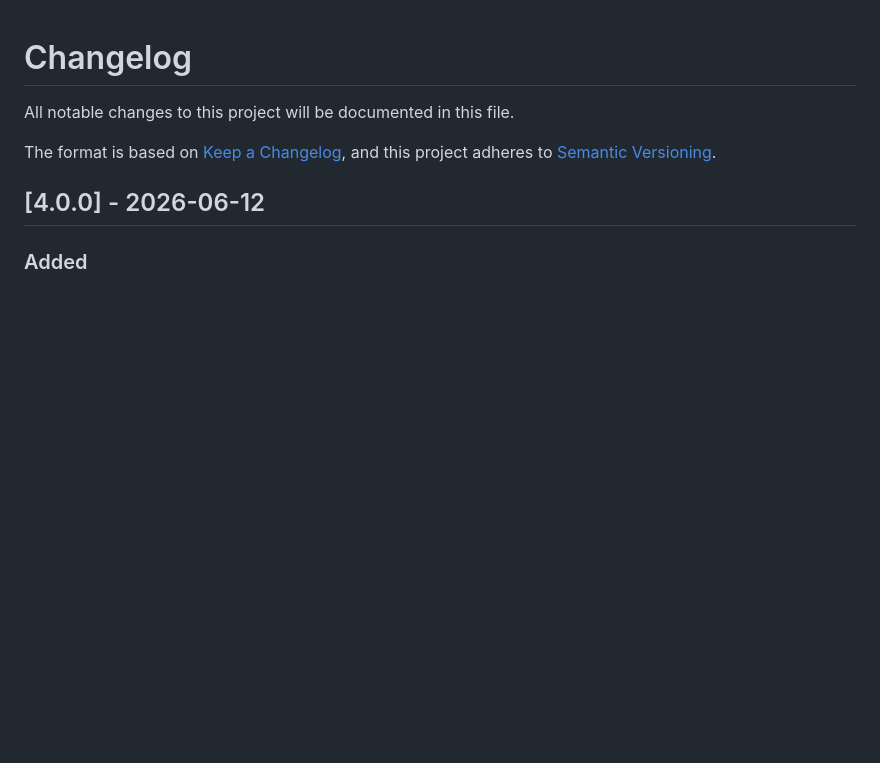
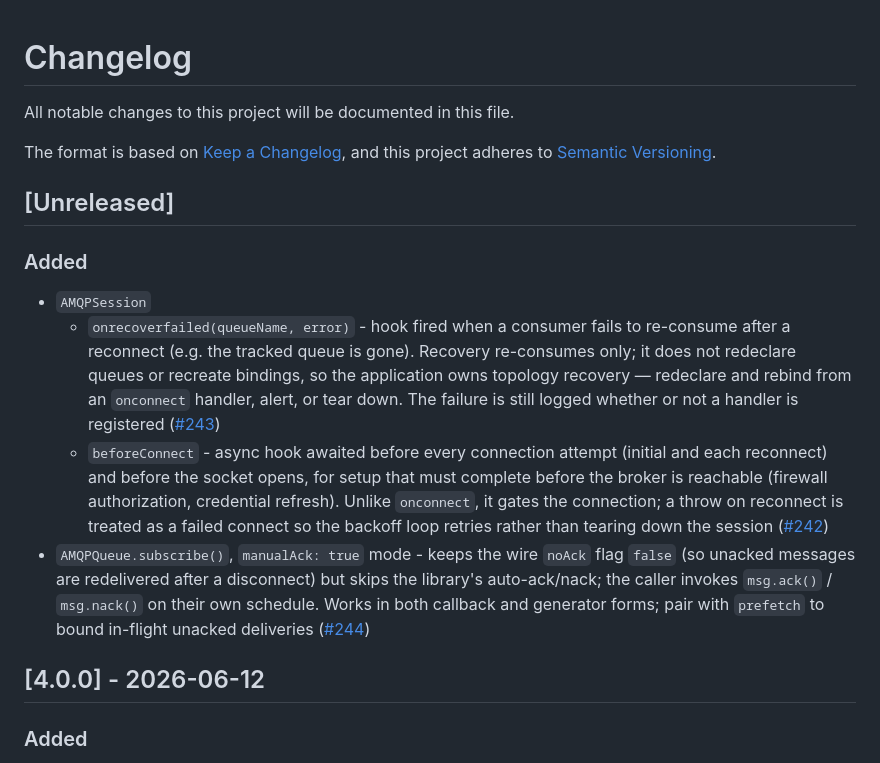
Before and after one commit to cloudamqp/amqp-client.js, a Markdown page: CHANGELOG.md, the part around the change. Rendered like a GitHub page; blank space fills up the shorter version.

Commit message:
[Changelog] Additions to AMQPSession

```diff
--- a/CHANGELOG.md
+++ b/CHANGELOG.md
@@ -4,6 +4,15 @@ All notable changes to this project will be documented in this file.
 
 The format is based on [Keep a Changelog](https://keepachangelog.com/en/1.1.0/),
 and this project adheres to [Semantic Versioning](https://semver.org/spec/v2.0.0.html).
+
+## [Unreleased]
+
+### Added
+
+- `AMQPSession`
+  - `onrecoverfailed(queueName, error)` - hook fired when a consumer fails to re-consume after a reconnect (e.g. the tracked queue is gone). Recovery re-consumes only; it does not redeclare queues or recreate bindings, so the application owns topology recovery — redeclare and rebind from an `onconnect` handler, alert, or tear down. The failure is still logged whether or not a handler is registered ([#243](https://github.com/cloudamqp/amqp-client.js/pull/243))
+  - `beforeConnect` - async hook awaited before every connection attempt (initial and each reconnect) and before the socket opens, for setup that must complete before the broker is reachable (firewall authorization, credential refresh). Unlike `onconnect`, it gates the connection; a throw on reconnect is treated as a failed connect so the backoff loop retries rather than tearing down the session ([#242](https://github.com/cloudamqp/amqp-client.js/pull/242))
+- `AMQPQueue.subscribe()`, `manualAck: true` mode - keeps the wire `noAck` flag `false` (so unacked messages are redelivered after a disconnect) but skips the library's auto-ack/nack; the caller invokes `msg.ack()` / `msg.nack()` on their own schedule. Works in both callback and generator forms; pair with `prefetch` to bound in-flight unacked deliveries ([#244](https://github.com/cloudamqp/amqp-client.js/pull/244))
 
 ## [4.0.0] - 2026-06-12
 
```
